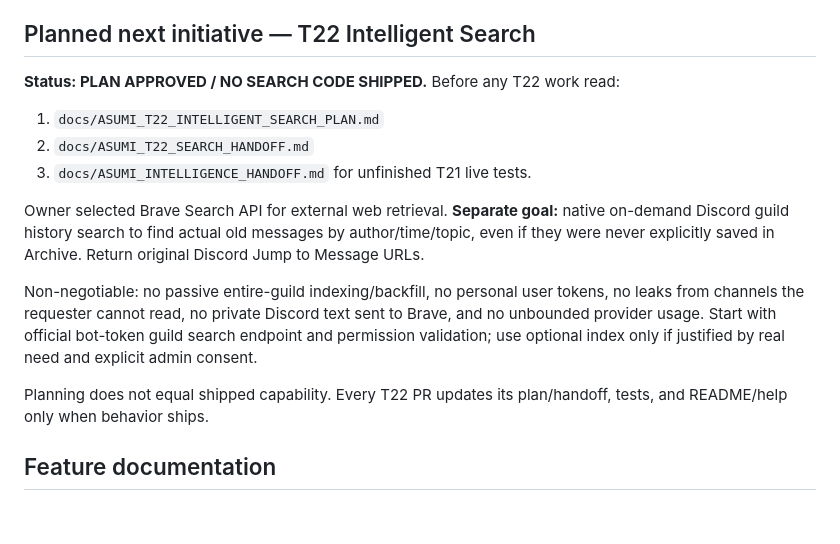
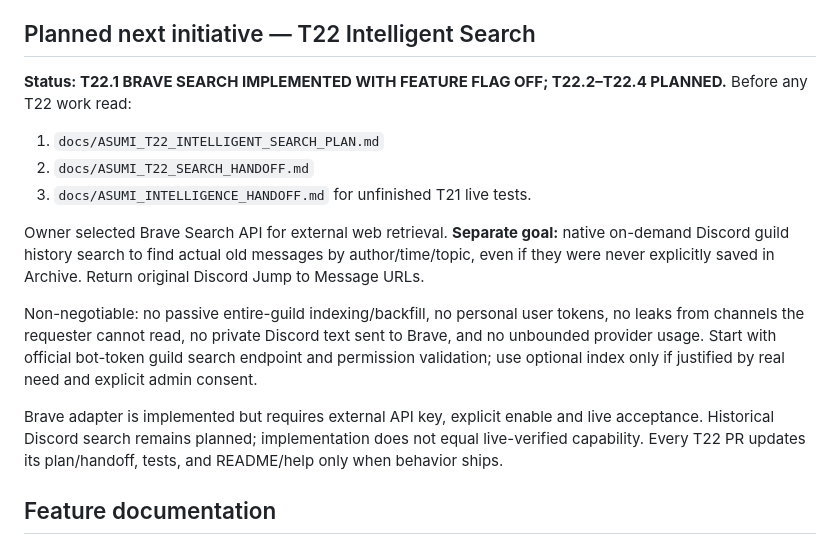
Before and after one commit to HoenMike/DiscordMikeBot, a Markdown page: AGENTS.md, the part around the change. GitHub-like rendering; blank space fills up the shorter version.

Commit message:
docs(t22.1): update AGENTS.md for Brave Search implementation

```diff
--- a/AGENTS.md
+++ b/AGENTS.md
@@ -95,7 +95,7 @@ If you start, complete, reject or materially change a T21 milestone, update `doc
 
 ## Planned next initiative — T22 Intelligent Search
 
-**Status: PLAN APPROVED / NO SEARCH CODE SHIPPED.** Before any T22 work read:
+**Status: T22.1 BRAVE SEARCH IMPLEMENTED WITH FEATURE FLAG OFF; T22.2–T22.4 PLANNED.** Before any T22 work read:
 
 1. `docs/ASUMI_T22_INTELLIGENT_SEARCH_PLAN.md`
 2. `docs/ASUMI_T22_SEARCH_HANDOFF.md`
@@ -105,7 +105,7 @@ Owner selected Brave Search API for external web retrieval. **Separate goal:** n
 
 Non-negotiable: no passive entire-guild indexing/backfill, no personal user tokens, no leaks from channels the requester cannot read, no private Discord text sent to Brave, and no unbounded provider usage. Start with official bot-token guild search endpoint and permission validation; use optional index only if justified by real need and explicit admin consent.
 
-Planning does not equal shipped capability. Every T22 PR updates its plan/handoff, tests, and README/help only when behavior ships.
+Brave adapter is implemented but requires external API key, explicit enable and live acceptance. Historical Discord search remains planned; implementation does not equal live-verified capability. Every T22 PR updates its plan/handoff, tests, and README/help only when behavior ships.
 
 ## Feature documentation
 
```
